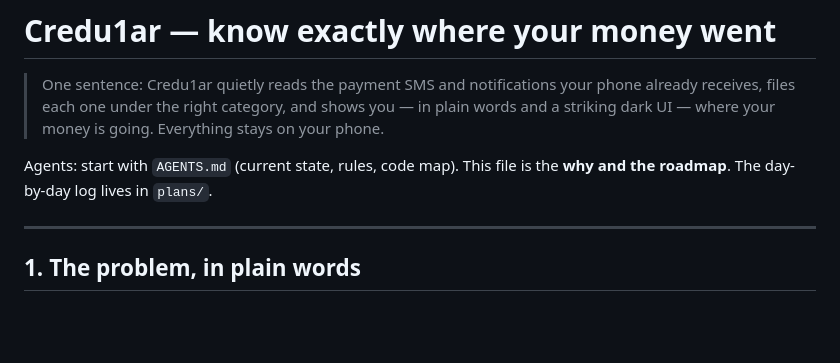
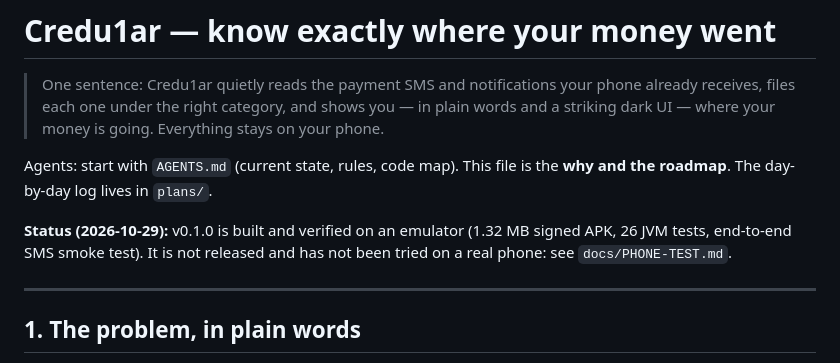
Before and after one commit to Chiragjjjks/Credu1ar, a Markdown page: PLAN.md, the part around the change. Rendered like a GitHub page; blank space fills up the shorter version.

```diff
--- a/PLAN.md
+++ b/PLAN.md
@@ -3,6 +3,8 @@
 > One sentence: Credu1ar quietly reads the payment SMS and notifications your phone already receives, files each one under the right category, and shows you — in plain words and a striking dark UI — where your money is going. Everything stays on your phone.
 
 Agents: start with `AGENTS.md` (current state, rules, code map). This file is the **why and the roadmap**. The day-by-day log lives in `plans/`.
+
+**Status (2026-10-29):** v0.1.0 is built and verified on an emulator (1.32 MB signed APK, 26 JVM tests, end-to-end SMS smoke test). It is not released and has not been tried on a real phone: see `docs/PHONE-TEST.md`.
 
 ---
 
```
Also changed, not shown: docs/DESIGN.md (+16 -1 lines), 1 other file.
